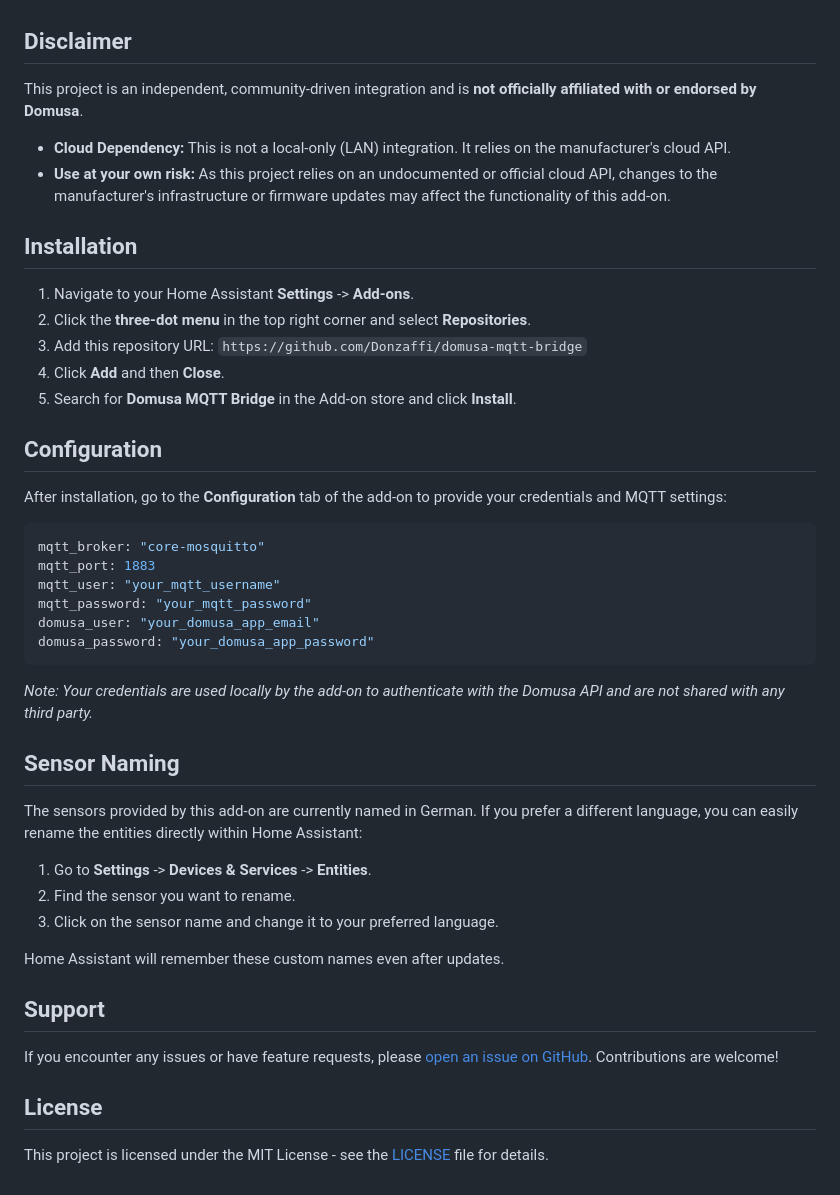
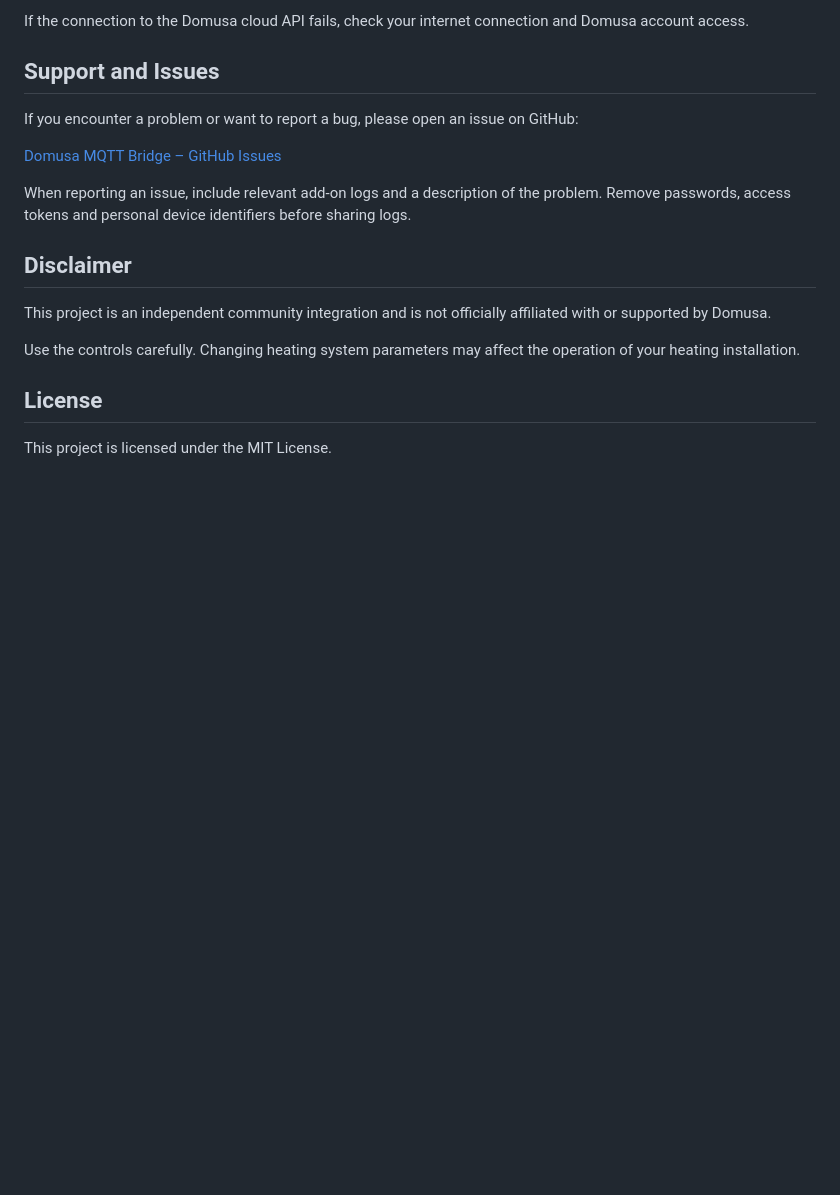
Before and after one commit to Donzaffi/Home-Assistant-Addons-, a Markdown page: domusa-mqtt-bridge/README.md, the part around one of its changes. Drawn GitHub-style; blank space fills up the shorter version.

````diff
--- a/domusa-mqtt-bridge/README.md
+++ b/domusa-mqtt-bridge/README.md
@@ -15,48 +148,19 @@ This add-on bridges the gap between the manufacturer's cloud service and your lo
+If the connection to the Domusa cloud API fails, check your internet connection and Domusa account access.
+
+## Support and Issues
+
+If you encounter a problem or want to report a bug, please open an issue on GitHub:
+
+[Domusa MQTT Bridge – GitHub Issues](https://github.com/Donzaffi/domusa-mqtt-bridge/issues)
+
+When reporting an issue, include relevant add-on logs and a description of the problem. Remove passwords, access tokens and personal device identifiers before sharing logs.
 
 ## Disclaimer
 
-This project is an independent, community-driven integration and is **not officially affiliated with or endorsed by Domusa**.
+This project is an independent community integration and is not officially affiliated with or supported by Domusa.
 
-* **Cloud Dependency:** This is not a local-only (LAN) integration. It relies on the manufacturer's cloud API.
-* **Use at your own risk:** As this project relies on an undocumented or official cloud API, changes to the manufacturer's infrastructure or firmware updates may affect the functionality of this add-on.
-
-## Installation
-
-1.  Navigate to your Home Assistant **Settings** -> **Add-ons**.
-2.  Click the **three-dot menu** in the top right corner and select **Repositories**.
-3.  Add this repository URL: `https://github.com/Donzaffi/domusa-mqtt-bridge`
-4.  Click **Add** and then **Close**.
-5.  Search for **Domusa MQTT Bridge** in the Add-on store and click **Install**.
-
-## Configuration
-
-After installation, go to the **Configuration** tab of the add-on to provide your credentials and MQTT settings:
-
-```yaml
-mqtt_broker: "core-mosquitto"
-mqtt_port: 1883
-mqtt_user: "your_mqtt_username"
-mqtt_password: "your_mqtt_password"
-domusa_user: "your_domusa_app_email"
-domusa_password: "your_domusa_app_password"
-```
-
-*Note: Your credentials are used locally by the add-on to authenticate with the Domusa API and are not shared with any third party.*
-
-## Sensor Naming
-
-The sensors provided by this add-on are currently named in German. If you prefer a different language, you can easily rename the entities directly within Home Assistant:
-
-1. Go to **Settings** -> **Devices & Services** -> **Entities**.
-2. Find the sensor you want to rename.
-3. Click on the sensor name and change it to your preferred language.
-
-Home Assistant will remember these custom names even after updates.
-
-## Support
-
-If you encounter any issues or have feature requests, please [open an issue on GitHub](https://github.com/Donzaffi/Home-Assistant-Addons-/tree/main/domusa-mqtt-bridge/issues). Contributions are welcome!
+Use the controls carefully. Changing heating system parameters may affect the operation of your heating installation.
 
 ## License
 
-This project is licensed under the MIT License - see the [LICENSE](LICENSE) file for details.
+This project is licensed under the MIT License.
````
Also changed, not shown: other parts of domusa-mqtt-bridge/README.md (+139 -6 lines).
